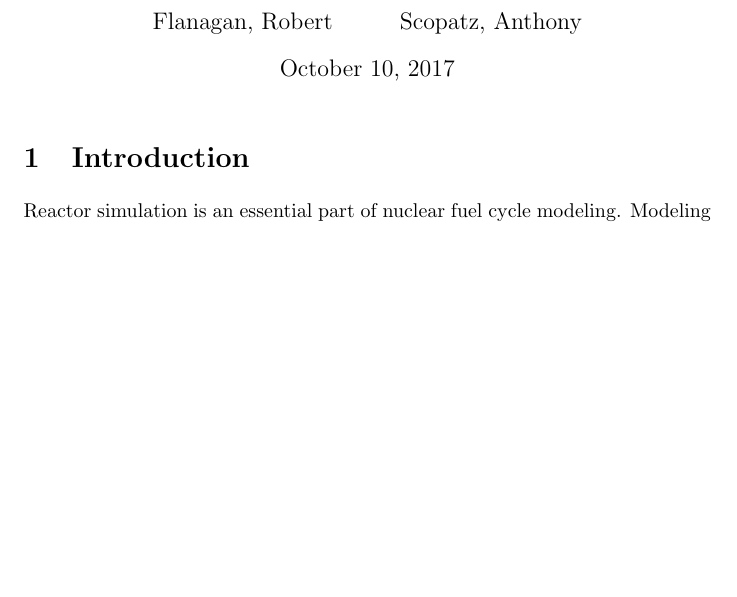
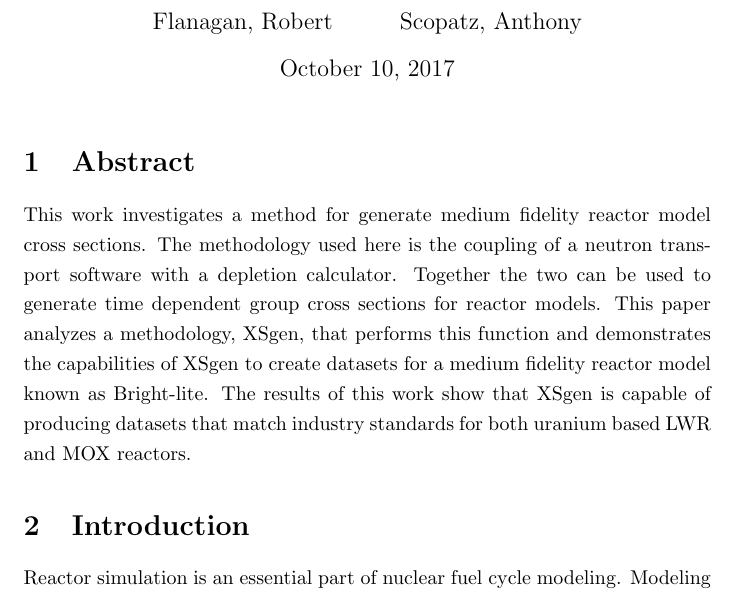
Before and after one commit to scopatz/XSgen-Paper, a LaTeX document (XSGen.tex): part of page 1 of 23 before the commit and part of page 1 of 24 after it, cut so that both start at the same text, the shorter picture padded with empty space. Compiled offline with pdfLaTeX.

Commit message:
abstract

```diff
--- a/XSGen.tex
+++ b/XSGen.tex
@@ -26,6 +26,15 @@
 \author{Flanagan, Robert \and Scopatz, Anthony}
 \maketitle
 \onehalfspacing
+
+\section{Abstract}
+This work investigates a method for generate medium fidelity reactor model cross sections.
+The methodology used here is the coupling of a neutron transport software with a depletion
+calculator. Together the two can be used to generate time dependent group cross sections
+for reactor models. This paper analyzes a methodology, XSgen, that performs this function
+and demonstrates the capabilities of XSgen to create datasets for a medium fidelity reactor
+model known as Bright-lite. The results of this work show that XSgen is capable of producing
+datasets that match industry standards for both uranium based LWR and MOX reactors.
 
 \section{Introduction}
 
```
Also changed, not shown: XSgen.bib (+1 -0 lines).
